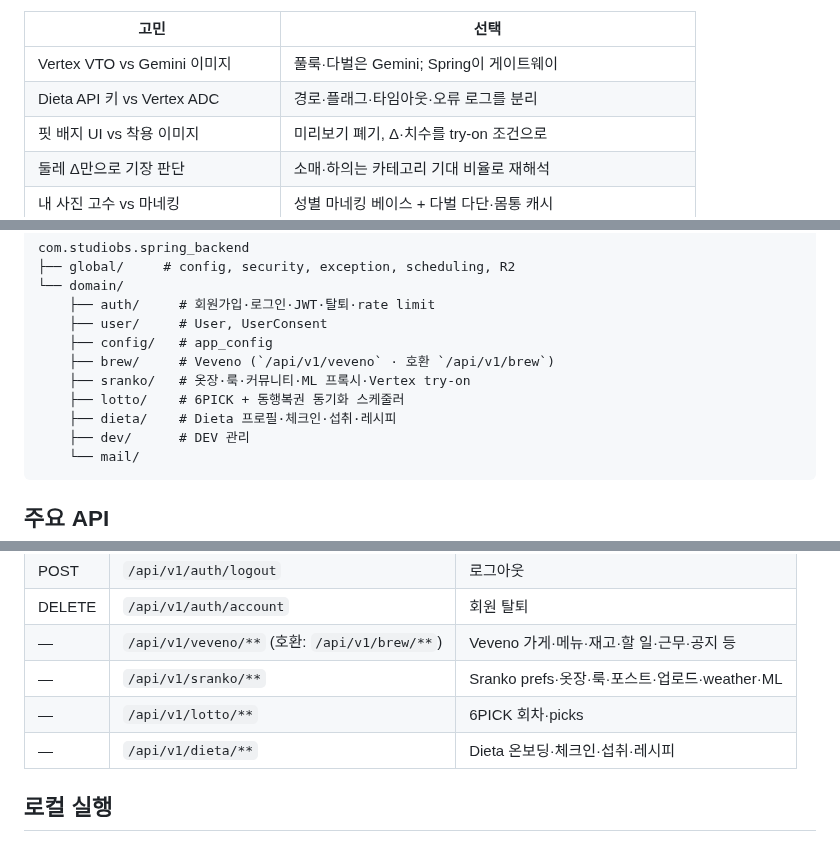
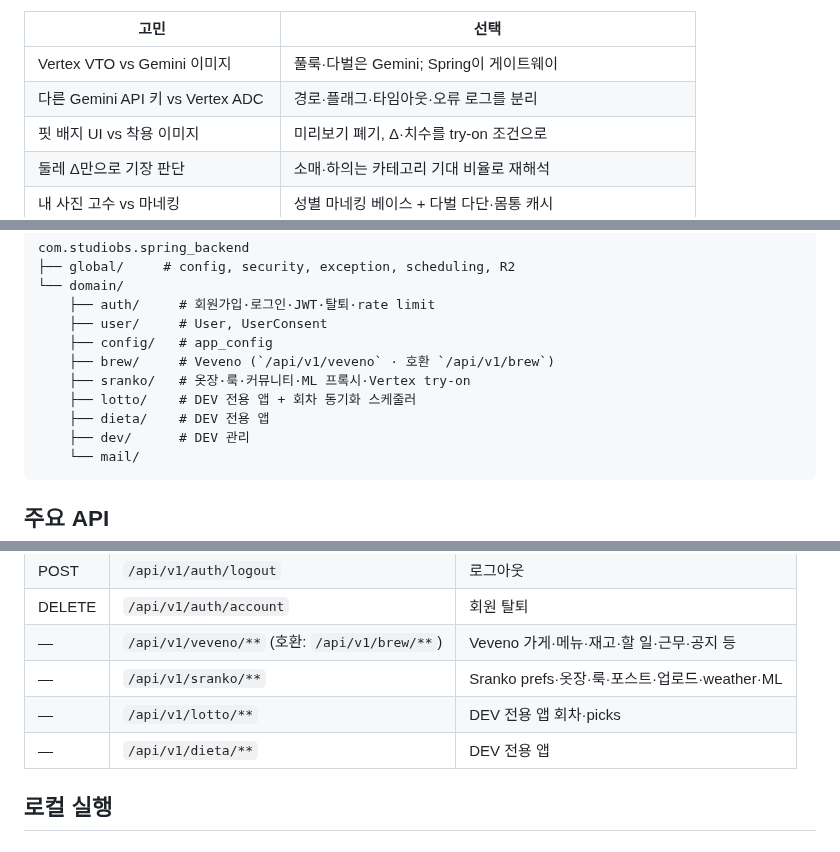
Before and after one commit to ohdeg/PBB, a Markdown page: README.md, 3 parts joined by grey strips. Drawn GitHub-style.

````diff
--- a/README.md
+++ b/README.md
@@ -196,7 +196,7 @@ DigitalCloset 레거시를 PBB로 옮기면서 **옷장·룩·커뮤니티** UI
 | 고민 | 선택 |
 |------|------|
 | Vertex VTO vs Gemini 이미지 | 풀룩·다벌은 Gemini; Spring이 게이트웨이 |
-| Dieta API 키 vs Vertex ADC | 경로·플래그·타임아웃·오류 로그를 분리 |
+| 다른 Gemini API 키 vs Vertex ADC | 경로·플래그·타임아웃·오류 로그를 분리 |
 | 핏 배지 UI vs 착용 이미지 | 미리보기 폐기, Δ·치수를 try-on 조건으로 |
 | 둘레 Δ만으로 기장 판단 | 소매·하의는 카테고리 기대 비율로 재해석 |
 | 내 사진 고수 vs 마네킹 | 성별 마네킹 베이스 + 다벌 다단·몸통 캐시 |
@@ -274,8 +272,8 @@ com.studiobs.spring_backend
     ├── config/   # app_config
     ├── brew/     # Veveno (`/api/v1/veveno` · 호환 `/api/v1/brew`)
     ├── sranko/   # 옷장·룩·커뮤니티·ML 프록시·Vertex try-on
-    ├── lotto/    # 6PICK + 동행복권 동기화 스케줄러
-    ├── dieta/    # Dieta 프로필·체크인·섭취·레시피
+    ├── lotto/    # DEV 전용 앱 + 회차 동기화 스케줄러
+    ├── dieta/    # DEV 전용 앱
     ├── dev/      # DEV 관리
     └── mail/
 ```
@@ -293,8 +291,8 @@ com.studiobs.spring_backend
 | DELETE | `/api/v1/auth/account` | 회원 탈퇴 |
 | — | `/api/v1/veveno/**` (호환: `/api/v1/brew/**`) | Veveno 가게·메뉴·재고·할 일·근무·공지 등 |
 | — | `/api/v1/sranko/**` | Sranko prefs·옷장·룩·포스트·업로드·weather·ML |
-| — | `/api/v1/lotto/**` | 6PICK 회차·picks |
-| — | `/api/v1/dieta/**` | Dieta 온보딩·체크인·섭취·레시피 |
+| — | `/api/v1/lotto/**` | DEV 전용 앱 회차·picks |
+| — | `/api/v1/dieta/**` | DEV 전용 앱 |
 
 ## 로컬 실행
 
````
Also changed, not shown: other parts of README.md (+8 -10 lines), docs/PBB-유저-흐름도.md (+14 -9 lines), docs/screenshots/home.png, 7 other files.
